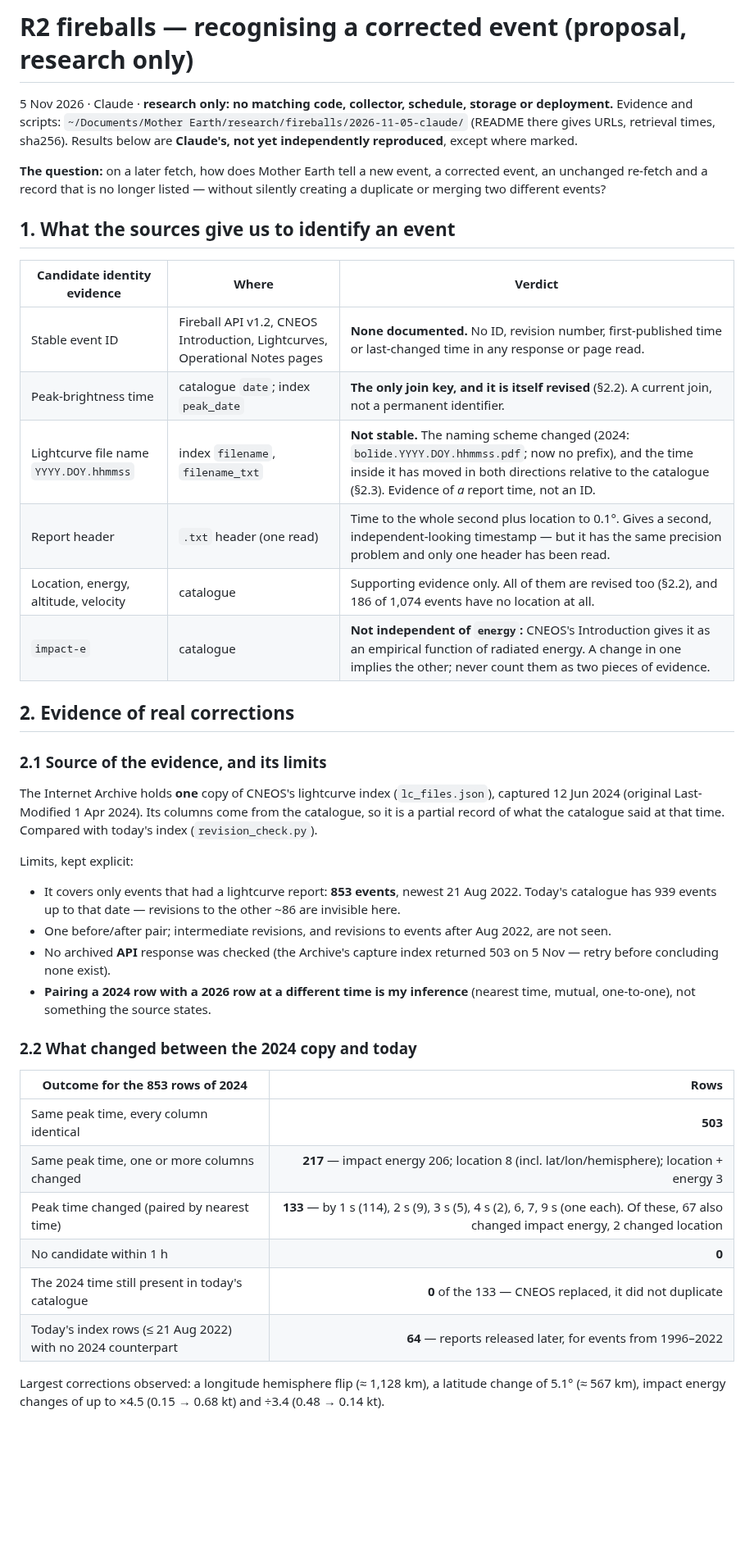
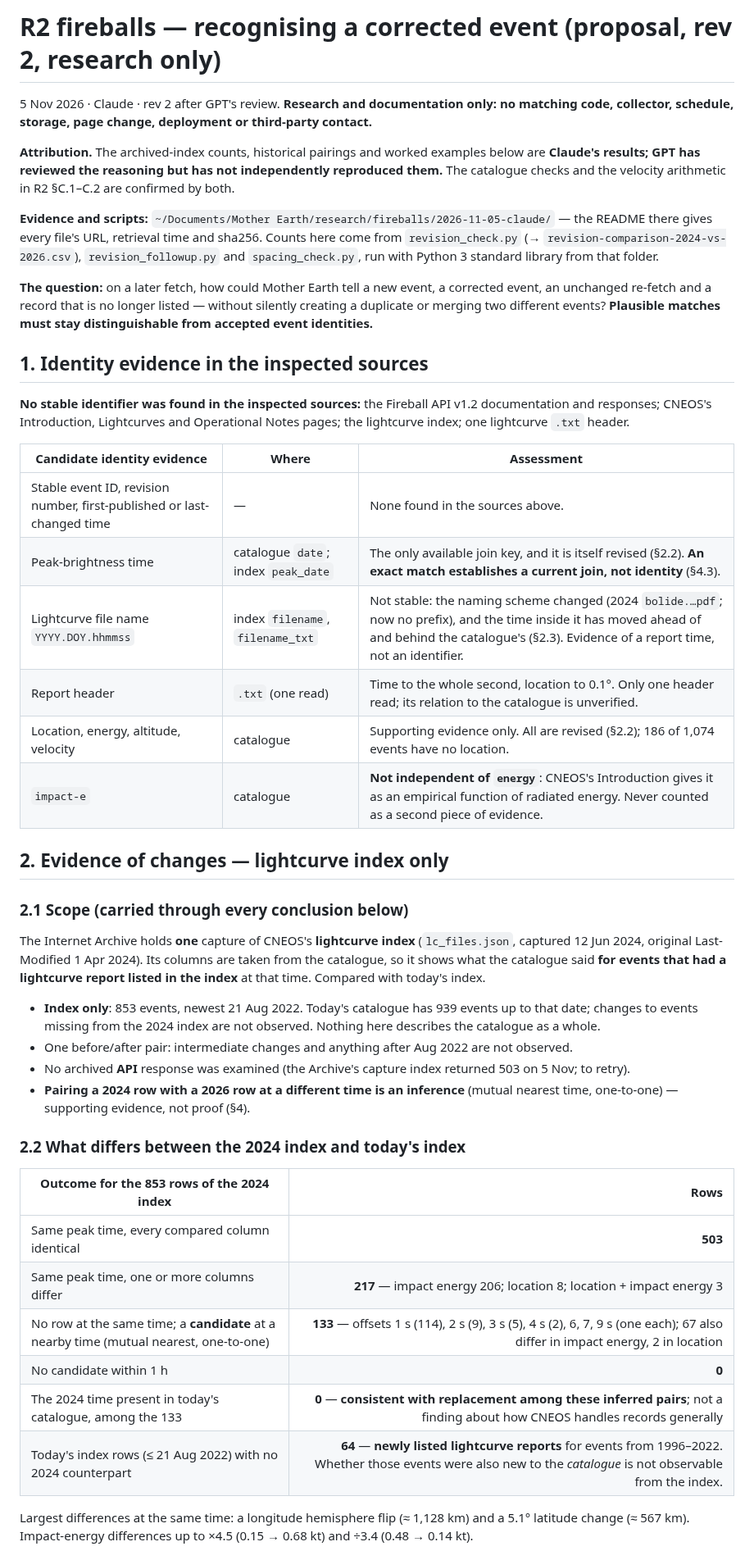
Before and after one commit to TheOneTheOnlyTheChad/mother-earth, a Markdown page: docs/research/R2-revision-matching.md, the part around one of its changes. Shown at 82% size. GitHub-like rendering; blank space fills up the shorter version.

```diff
--- a/docs/research/R2-revision-matching.md
+++ b/docs/research/R2-revision-matching.md
@@ -1,41 +1,46 @@
-# R2 fireballs — recognising a corrected event (proposal, research only)
+# R2 fireballs — recognising a corrected event (proposal, rev 2, research only)
 
-5 Nov 2026 · Claude · **research only: no matching code, collector, schedule, storage or deployment.** Evidence and scripts: `~/Documents/Mother Earth/research/fireballs/2026-11-05-claude/` (README there gives URLs, retrieval times, sha256). Results below are **Claude's, not yet independently reproduced**, except where marked.
+5 Nov 2026 · Claude · rev 2 after GPT's review. **Research and documentation only: no matching code, collector, schedule, storage, page change, deployment or third-party contact.**
 
-**The question:** on a later fetch, how does Mother Earth tell a new event, a corrected event, an unchanged re-fetch and a record that is no longer listed — without silently creating a duplicate or merging two different events?
+**Attribution.** The archived-index counts, historical pairings and worked examples below are **Claude's results; GPT has reviewed the reasoning but has not independently reproduced them.** The catalogue checks and the velocity arithmetic in R2 §C.1–C.2 are confirmed by both.
 
-## 1. What the sources give us to identify an event
+**Evidence and scripts:** `~/Documents/Mother Earth/research/fireballs/2026-11-05-claude/` — the README there gives every file's URL, retrieval time and sha256. Counts here come from `revision_check.py` (→ `revision-comparison-2024-vs-2026.csv`), `revision_followup.py` and `spacing_check.py`, run with Python 3 standard library from that folder.
 
-| Candidate identity evidence | Where | Verdict |
+**The question:** on a later fetch, how could Mother Earth tell a new event, a corrected event, an unchanged re-fetch and a record that is no longer listed — without silently creating a duplicate or merging two different events? **Plausible matches must stay distinguishable from accepted event identities.**
+
+## 1. Identity evidence in the inspected sources
+
+**No stable identifier was found in the inspected sources:** the Fireball API v1.2 documentation and responses; CNEOS's Introduction, Lightcurves and Operational Notes pages; the lightcurve index; one lightcurve `.txt` header.
+
+| Candidate identity evidence | Where | Assessment |
 |---|---|---|
-| Stable event ID | Fireball API v1.2, CNEOS Introduction, Lightcurves, Operational Notes pages | **None documented.** No ID, revision number, first-published time or last-changed time in any response or page read. |
-| Peak-brightness time | catalogue `date`; index `peak_date` | **The only join key, and it is itself revised** (§2.2). A current join, not a permanent identifier. |
-| Lightcurve file name `YYYY.DOY.hhmmss` | index `filename`, `filename_txt` | **Not stable.** The naming scheme changed (2024: `bolide.YYYY.DOY.hhmmss.pdf`; now no prefix), and the time inside it has moved in both directions relative to the catalogue (§2.3). Evidence of *a* report time, not an ID. |
-| Report header | `.txt` header (one read) | Time to the whole second plus location to 0.1°. Gives a second, independent-looking timestamp — but it has the same precision problem and only one header has been read. |
-| Location, energy, altitude, velocity | catalogue | Supporting evidence only. All of them are revised too (§2.2), and 186 of 1,074 events have no location at all. |
-| `impact-e` | catalogue | **Not independent of `energy`:** CNEOS's Introduction gives it as an empirical function of radiated energy. A change in one implies the other; never count them as two pieces of evidence. |
+| Stable event ID, revision number, first-published or last-changed time | — | None found in the sources above. |
+| Peak-brightness time | catalogue `date`; index `peak_date` | The only available join key, and it is itself revised (§2.2). **An exact match establishes a current join, not identity** (§4.3). |
+| Lightcurve file name `YYYY.DOY.hhmmss` | index `filename`, `filename_txt` | Not stable: the naming scheme changed (2024 `bolide.…pdf`; now no prefix), and the time inside it has moved ahead of and behind the catalogue's (§2.3). Evidence of a report time, not an identifier. |
+| Report header | `.txt` (one read) | Time to the whole second, location to 0.1°. Only one header read; its relation to the catalogue is unverified. |
+| Location, energy, altitude, velocity | catalogue | Supporting evidence only. All are revised (§2.2); 186 of 1,074 events have no location. |
+| `impact-e` | catalogue | **Not independent of `energy`**: CNEOS's Introduction gives it as an empirical function of radiated energy. Never counted as a second piece of evidence. |
 
-## 2. Evidence of real corrections
+## 2. Evidence of changes — lightcurve index only
 
-### 2.1 Source of the evidence, and its limits
-The Internet Archive holds **one** copy of CNEOS's lightcurve index (`lc_files.json`), captured 12 Jun 2024 (original Last-Modified 1 Apr 2024). Its columns come from the catalogue, so it is a partial record of what the catalogue said at that time. Compared with today's index (`revision_check.py`).
+### 2.1 Scope (carried through every conclusion below)
+The Internet Archive holds **one** capture of CNEOS's **lightcurve index** (`lc_files.json`, captured 12 Jun 2024, original Last-Modified 1 Apr 2024). Its columns are taken from the catalogue, so it shows what the catalogue said **for events that had a lightcurve report listed in the index** at that time. Compared with today's index.
 
-Limits, kept explicit:
-- It covers only events that had a lightcurve report: **853 events**, newest 21 Aug 2022. Today's catalogue has 939 events up to that date — revisions to the other ~86 are invisible here.
-- One before/after pair; intermediate revisions, and revisions to events after Aug 2022, are not seen.
-- No archived **API** response was checked (the Archive's capture index returned 503 on 5 Nov — retry before concluding none exist).
-- **Pairing a 2024 row with a 2026 row at a different time is my inference** (nearest time, mutual, one-to-one), not something the source states.
+- **Index only**: 853 events, newest 21 Aug 2022. Today's catalogue has 939 events up to that date; changes to events missing from the 2024 index are not observed. Nothing here describes the catalogue as a whole.
+- One before/after pair: intermediate changes and anything after Aug 2022 are not observed.
+- No archived **API** response was examined (the Archive's capture index returned 503 on 5 Nov; to retry).
+- **Pairing a 2024 row with a 2026 row at a different time is an inference** (mutual nearest time, one-to-one) — supporting evidence, not proof (§4).
 
-### 2.2 What changed between the 2024 copy and today
+### 2.2 What differs between the 2024 index and today's index
 
-| Outcome for the 853 rows of 2024 | Rows |
+| Outcome for the 853 rows of the 2024 index | Rows |
 |---|---:|
-| Same peak time, every column identical | **503** |
-| Same peak time, one or more columns changed | **217** — impact energy 206; location 8 (incl. lat/lon/hemisphere); location + energy 3 |
-| Peak time changed (paired by nearest time) | **133** — by 1 s (114), 2 s (9), 3 s (5), 4 s (2), 6, 7, 9 s (one each). Of these, 67 also changed impact energy, 2 changed location |
+| Same peak time, every compared column identical | **503** |
+| Same peak time, one or more columns differ | **217** — impact energy 206; location 8; location + impact energy 3 |
+| No row at the same time; a **candidate** at a nearby time (mutual nearest, one-to-one) | **133** — offsets 1 s (114), 2 s (9), 3 s (5), 4 s (2), 6, 7, 9 s (one each); 67 also differ in impact energy, 2 in location |
 | No candidate within 1 h | **0** |
-| The 2024 time still present in today's catalogue | **0** of the 133 — CNEOS replaced, it did not duplicate |
-| Today's index rows (≤ 21 Aug 2022) with no 2024 counterpart | **64** — reports released later, for events from 1996–2022 |
+| The 2024 time present in today's catalogue, among the 133 | **0** — **consistent with replacement among these inferred pairs**; not a finding about how CNEOS handles records generally |
+| Today's index rows (≤ 21 Aug 2022) with no 2024 counterpart | **64** — **newly listed lightcurve reports** for events from 1996–2022. Whether those events were also new to the *catalogue* is not observable from the index. |
 
-Largest corrections observed: a longitude hemisphere flip (≈ 1,128 km), a latitude change of 5.1° (≈ 567 km), impact energy changes of up to ×4.5 (0.15 → 0.68 kt) and ÷3.4 (0.48 → 0.14 kt).
+Largest differences at the same time: a longitude hemisphere flip (≈ 1,128 km) and a 5.1° latitude change (≈ 567 km). Impact-energy differences up to ×4.5 (0.15 → 0.68 kt) and ÷3.4 (0.48 → 0.14 kt).
 
```
Also changed, not shown: other parts of docs/research/R2-revision-matching.md (+79 -38 lines), docs/RESEARCH-BACKLOG.md (+5 -5 lines).
